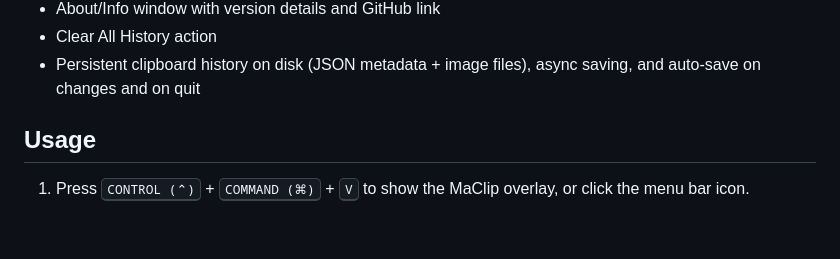
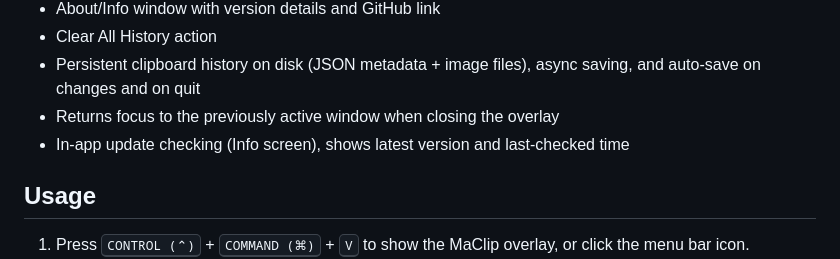
Before and after one commit to jokot/mac-clipboard, a Markdown page: README.md, the part around the change. GitHub-like rendering; blank space fills up the shorter version.

Commit message:
docs: update README with new features
Add documentation for two new features: returning focus to previous window on overlay close and in-app update checking

```diff
--- a/README.md
+++ b/README.md
@@ -31,6 +31,8 @@ https://github.com/user-attachments/assets/bf1e34b1-2c07-476c-a4a6-a8ed99fd22e8
 - About/Info window with version details and GitHub link
 - Clear All History action
 - Persistent clipboard history on disk (JSON metadata + image files), async saving, and auto-save on changes and on quit
+- Returns focus to the previously active window when closing the overlay
+- In-app update checking (Info screen), shows latest version and last-checked time
 
 ## Usage
 
```
